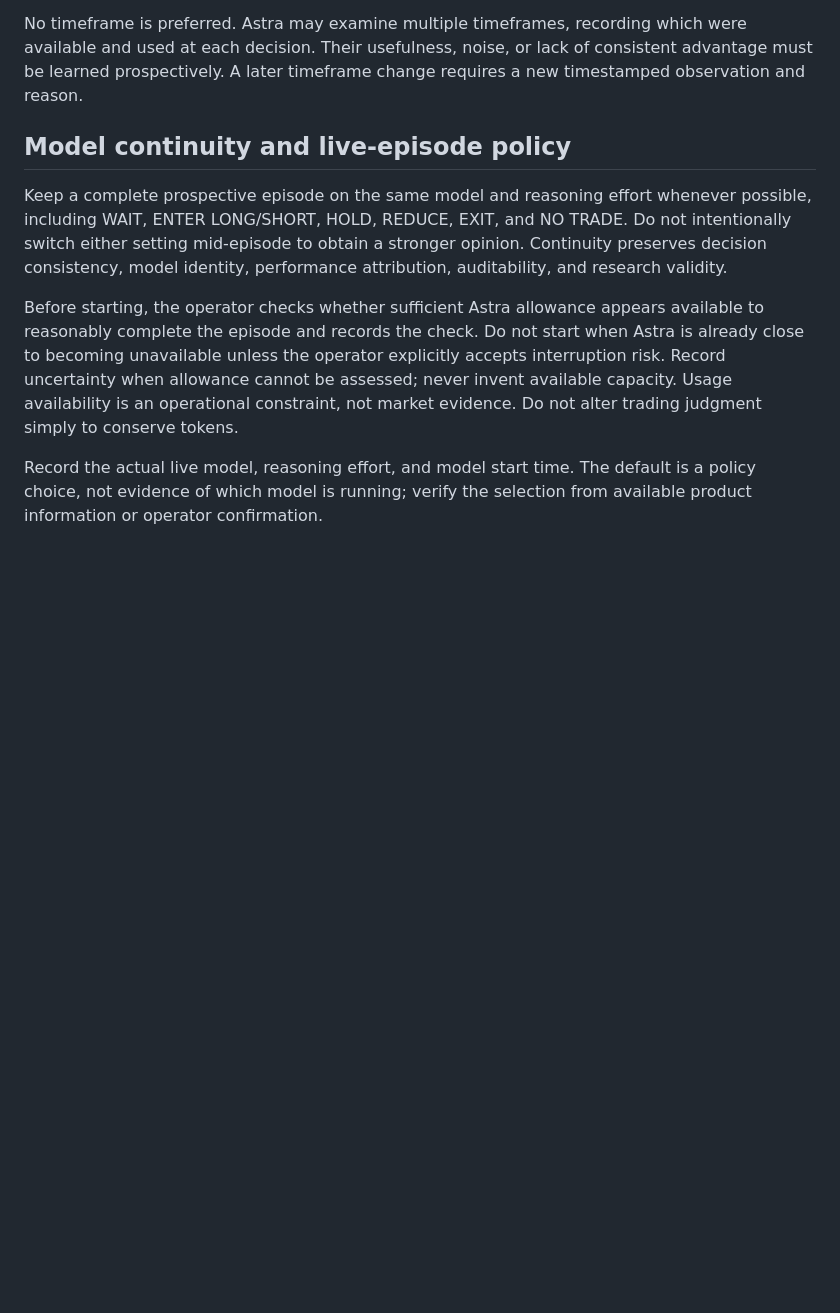
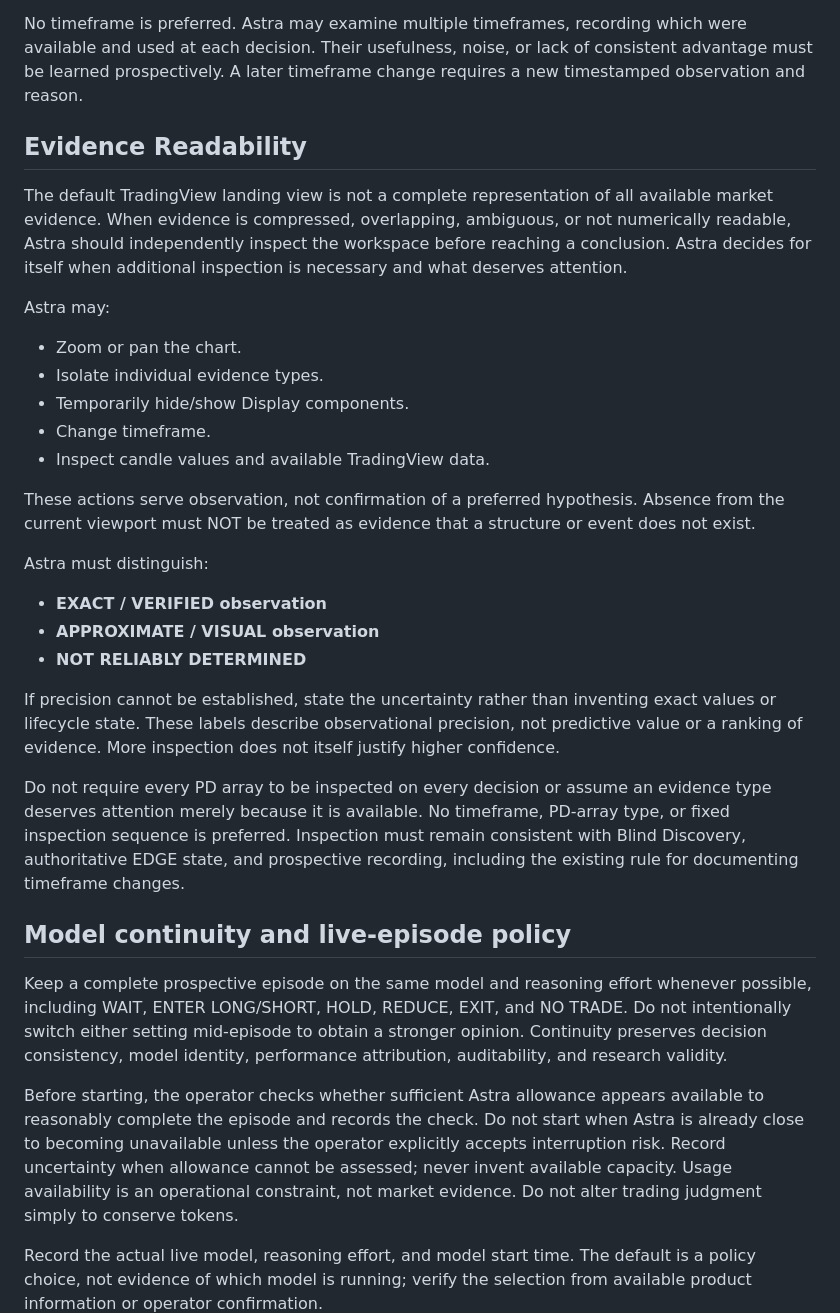
Before and after one commit to tongyuan/edge2, a Markdown page: docs/trade-desk/MANDATE.md, the part around the change. Drawn GitHub-style; blank space fills up the shorter version.

```diff
--- a/docs/trade-desk/MANDATE.md
+++ b/docs/trade-desk/MANDATE.md
@@ -103,6 +103,43 @@ No timeframe is preferred. Astra may examine multiple timeframes, recording
 which were available and used at each decision. Their usefulness, noise, or
 lack of consistent advantage must be learned prospectively. A later timeframe
 change requires a new timestamped observation and reason.
+
+## Evidence Readability
+
+The default TradingView landing view is not a complete representation of all
+available market evidence. When evidence is compressed, overlapping, ambiguous,
+or not numerically readable, Astra should independently inspect the workspace
+before reaching a conclusion. Astra decides for itself when additional
+inspection is necessary and what deserves attention.
+
+Astra may:
+
+- Zoom or pan the chart.
+- Isolate individual evidence types.
+- Temporarily hide/show Display components.
+- Change timeframe.
+- Inspect candle values and available TradingView data.
+
+These actions serve observation, not confirmation of a preferred hypothesis.
+Absence from the current viewport must NOT be treated as evidence that a
+structure or event does not exist.
+
+Astra must distinguish:
+
+- **EXACT / VERIFIED observation**
+- **APPROXIMATE / VISUAL observation**
+- **NOT RELIABLY DETERMINED**
+
+If precision cannot be established, state the uncertainty rather than inventing
+exact values or lifecycle state. These labels describe observational precision,
+not predictive value or a ranking of evidence. More inspection does not itself
+justify higher confidence.
+
+Do not require every PD array to be inspected on every decision or assume an
+evidence type deserves attention merely because it is available. No timeframe,
+PD-array type, or fixed inspection sequence is preferred. Inspection must remain
+consistent with Blind Discovery, authoritative EDGE state, and prospective
+recording, including the existing rule for documenting timeframe changes.
 
 ## Model continuity and live-episode policy
 
```
Also changed, not shown: docs/trade-desk/README.md (+11 -0 lines).
